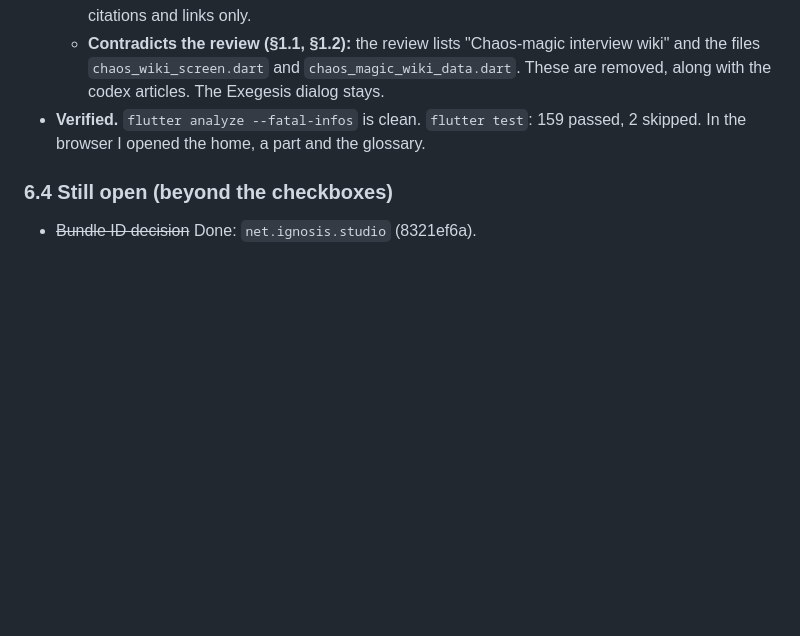
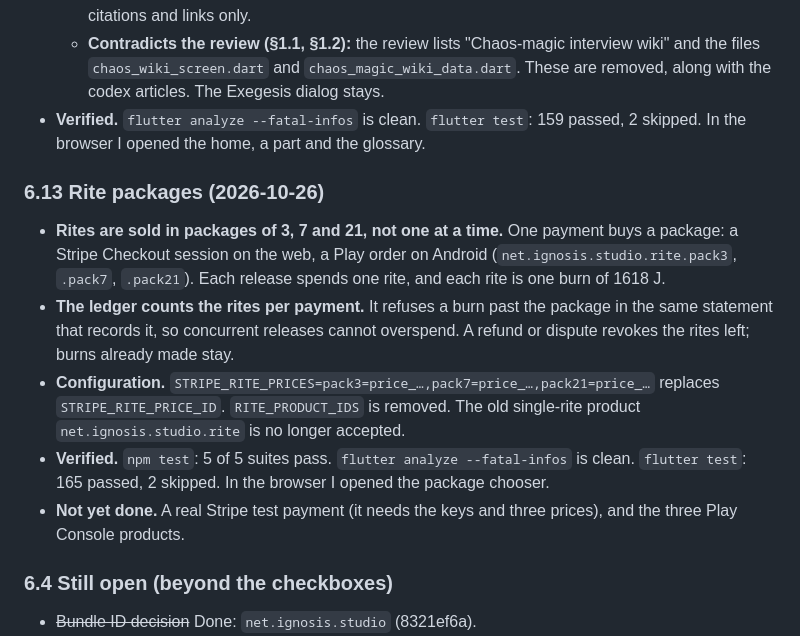
Before and after one commit to pwylladune/ignosis_sigil_generator, a Markdown page: TASK.md, the part around the change. GitHub-like rendering; blank space fills up the shorter version.

Commit message:
docs(task): log rite packages
Co-Authored-By: Claude Opus 5.5 <noreply@anthropic.com>

```diff
--- a/TASK.md
+++ b/TASK.md
@@ -459,6 +459,13 @@ Six reviewers took part: esoteric-researcher, research, ellie, code-reviewer, se
   - **Contradicts the review (§1.1, §1.2):** the review lists "Chaos-magic interview wiki" and the files `chaos_wiki_screen.dart` and `chaos_magic_wiki_data.dart`. These are removed, along with the codex articles. The Exegesis dialog stays.
 - **Verified.** `flutter analyze --fatal-infos` is clean. `flutter test`: 159 passed, 2 skipped. In the browser I opened the home, a part and the glossary.
 
+### 6.13 Rite packages (2026-10-26)
+- **Rites are sold in packages of 3, 7 and 21, not one at a time.** One payment buys a package: a Stripe Checkout session on the web, a Play order on Android (`net.ignosis.studio.rite.pack3`, `.pack7`, `.pack21`). Each release spends one rite, and each rite is one burn of 1618 J.
+- **The ledger counts the rites per payment.** It refuses a burn past the package in the same statement that records it, so concurrent releases cannot overspend. A refund or dispute revokes the rites left; burns already made stay.
+- **Configuration.** `STRIPE_RITE_PRICES=pack3=price_…,pack7=price_…,pack21=price_…` replaces `STRIPE_RITE_PRICE_ID`. `RITE_PRODUCT_IDS` is removed. The old single-rite product `net.ignosis.studio.rite` is no longer accepted.
+- **Verified.** `npm test`: 5 of 5 suites pass. `flutter analyze --fatal-infos` is clean. `flutter test`: 165 passed, 2 skipped. In the browser I opened the package chooser.
+- **Not yet done.** A real Stripe test payment (it needs the keys and three prices), and the three Play Console products.
+
 ### 6.4 Still open (beyond the checkboxes)
 - ~~Bundle ID decision~~ Done: `net.ignosis.studio` (8321ef6a).
 - Skin entitlements are cached client-side in `SharedPreferences`. That is acceptable for cosmetic non-consumables, but it can be edited on a rooted device.
```
